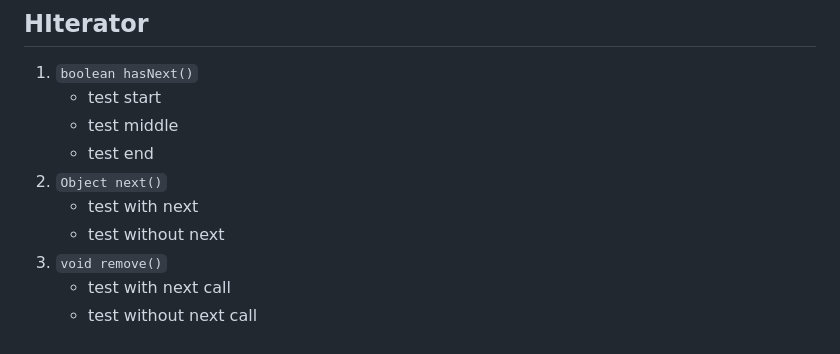
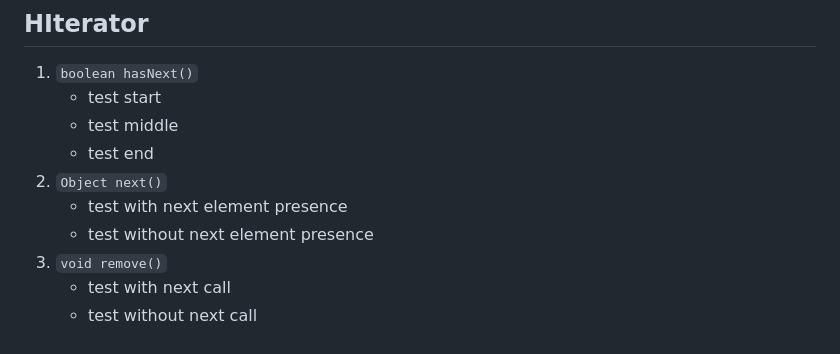
Before and after one commit to DoctorSclero/unipd-edids-2025.2, a Markdown page: test_cases.md, the part around the change printed below. GitHub-like rendering.

Commit message:
test: better organization for the file

```diff
--- a/test_cases.md
+++ b/test_cases.md
@@ -208,8 +212,8 @@ empty, few items (5-10), many items (100.000), performance (>MAX_INT), dynamic.
     - test middle
     - test end
 2. `Object next()`
-    - test with next
-    - test without next
+    - test with next element presence
+    - test without next element presence
 3. `void remove()`
     - test with next call
     - test without next call
```
Also changed, not shown: other parts of test_cases.md (+5 -1 lines).
